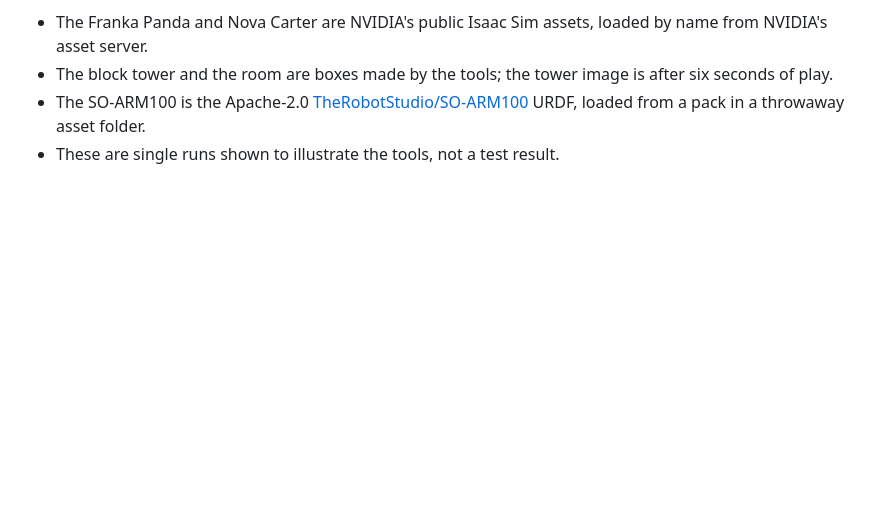
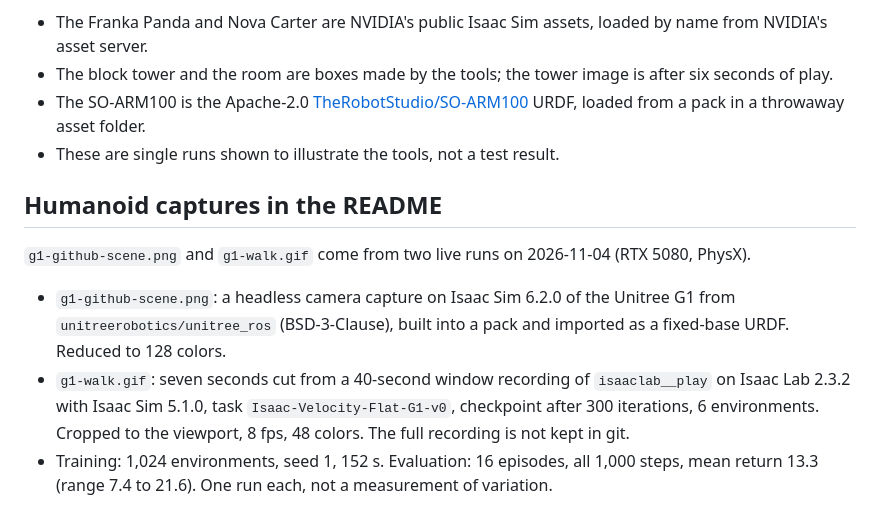
Before and after one commit to kalebcoleman/isaac-mcp, a Markdown page: docs/media/README.md, the part around the change. Drawn GitHub-style; blank space fills up the shorter version.

```diff
--- a/docs/media/README.md
+++ b/docs/media/README.md
@@ -82,3 +82,15 @@ with **PhysX**, from the repository state at the time the README was written, on
 - The SO-ARM100 is the Apache-2.0 [TheRobotStudio/SO-ARM100](https://github.com/TheRobotStudio/SO-ARM100) URDF, loaded
   from a pack in a throwaway asset folder.
 - These are single runs shown to illustrate the tools, not a test result.
+
+## Humanoid captures in the README
+
+`g1-github-scene.png` and `g1-walk.gif` come from two live runs on 2026-11-04 (RTX 5080, PhysX).
+
+- `g1-github-scene.png`: a headless camera capture on Isaac Sim 6.2.0 of the Unitree G1 from `unitreerobotics/unitree_ros`
+  (BSD-3-Clause), built into a pack and imported as a fixed-base URDF. Reduced to 128 colors.
+- `g1-walk.gif`: seven seconds cut from a 40-second window recording of `isaaclab__play` on Isaac Lab 2.3.2 with Isaac Sim
+  5.1.0, task `Isaac-Velocity-Flat-G1-v0`, checkpoint after 300 iterations, 6 environments. Cropped to the viewport, 8 fps,
+  48 colors. The full recording is not kept in git.
+- Training: 1,024 environments, seed 1, 152 s. Evaluation: 16 episodes, all 1,000 steps, mean return 13.3 (range 7.4 to 21.6).
+  One run each, not a measurement of variation.
```
Also changed, not shown: README.md (+25 -0 lines), docs/media/g1-github-scene.png (added), docs/media/g1-walk.gif (added).
